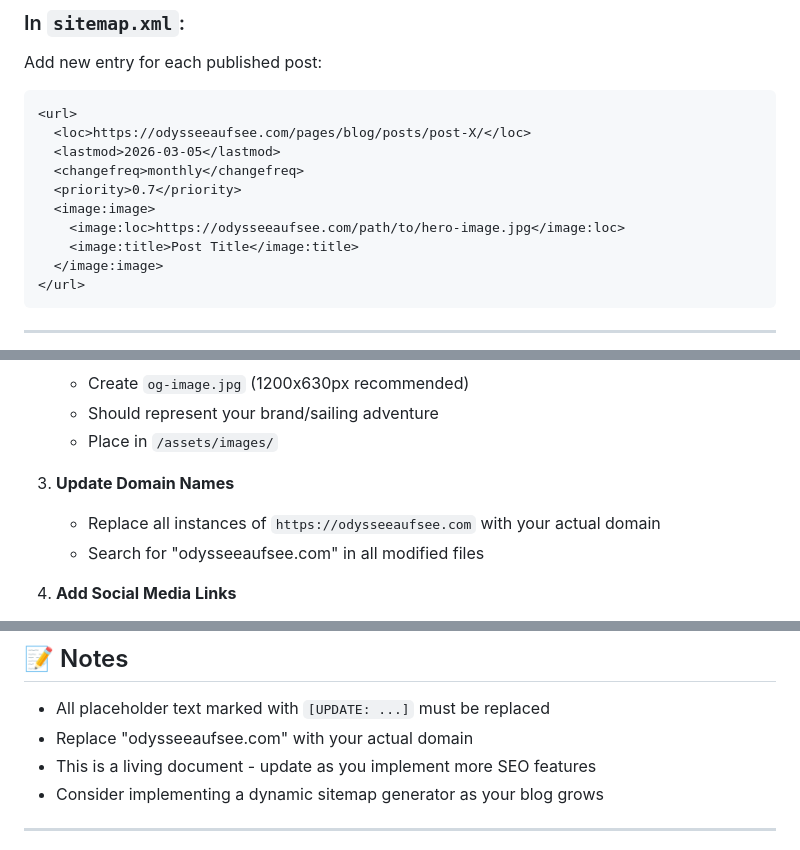
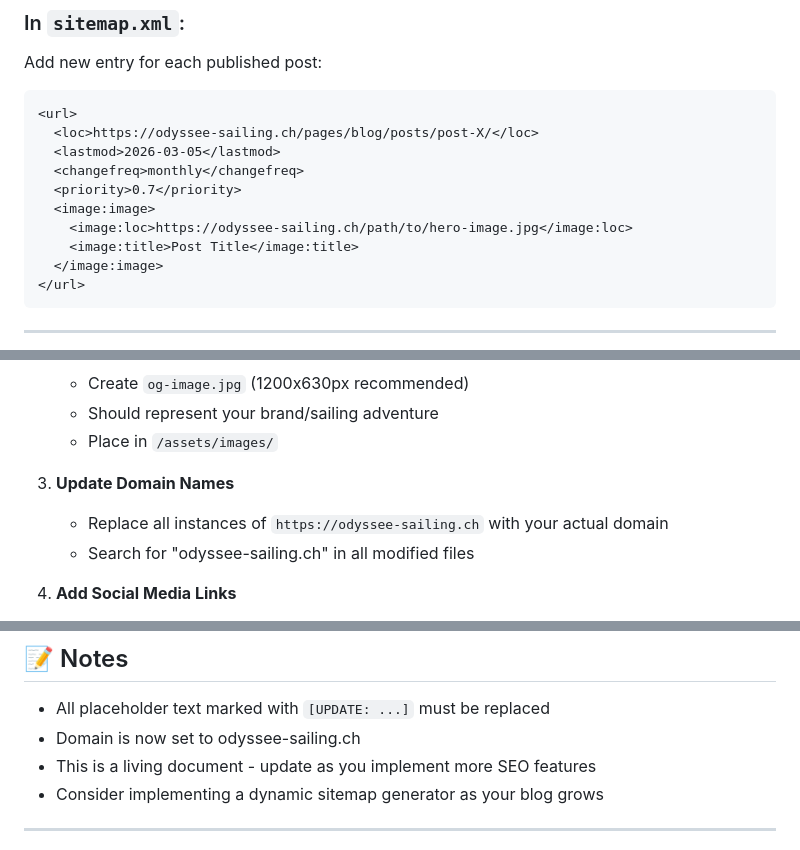
Before and after one commit to Odyssee-auf-See/sailing-blog, a Markdown page: SEO_GUIDE.md, 3 parts joined by grey strips. Drawn GitHub-style.

Commit message:
new domain name part 2

````diff
--- a/SEO_GUIDE.md
+++ b/SEO_GUIDE.md
@@ -110,12 +110,12 @@ When creating a new blog post from `post-template.html`, update these fields:
 Add new entry for each published post:
 ```xml
 <url>
-  <loc>https://odysseeaufsee.com/pages/blog/posts/post-X/</loc>
+  <loc>https://odyssee-sailing.ch/pages/blog/posts/post-X/</loc>
   <lastmod>2026-03-05</lastmod>
   <changefreq>monthly</changefreq>
   <priority>0.7</priority>
   <image:image>
-    <image:loc>https://odysseeaufsee.com/path/to/hero-image.jpg</image:loc>
+    <image:loc>https://odyssee-sailing.ch/path/to/hero-image.jpg</image:loc>
     <image:title>Post Title</image:title>
   </image:image>
 </url>
@@ -138,8 +138,8 @@ Add new entry for each published post:
    - Place in `/assets/images/`
 
 3. **Update Domain Names**
-   - Replace all instances of `https://odysseeaufsee.com` with your actual domain
-   - Search for "odysseeaufsee.com" in all modified files
+   - Replace all instances of `https://odyssee-sailing.ch` with your actual domain
+   - Search for "odyssee-sailing.ch" in all modified files
 
 4. **Add Social Media Links**
    - Update Instagram/YouTube URLs in structured data (index.html)
@@ -245,7 +245,7 @@ Add new entry for each published post:
 ## 📝 Notes
 
 - All placeholder text marked with `[UPDATE: ...]` must be replaced
-- Replace "odysseeaufsee.com" with your actual domain
+- Domain is now set to odyssee-sailing.ch
 - This is a living document - update as you implement more SEO features
 - Consider implementing a dynamic sitemap generator as your blog grows
 
````
Also changed, not shown: other parts of SEO_GUIDE.md (+1 -1 lines).
